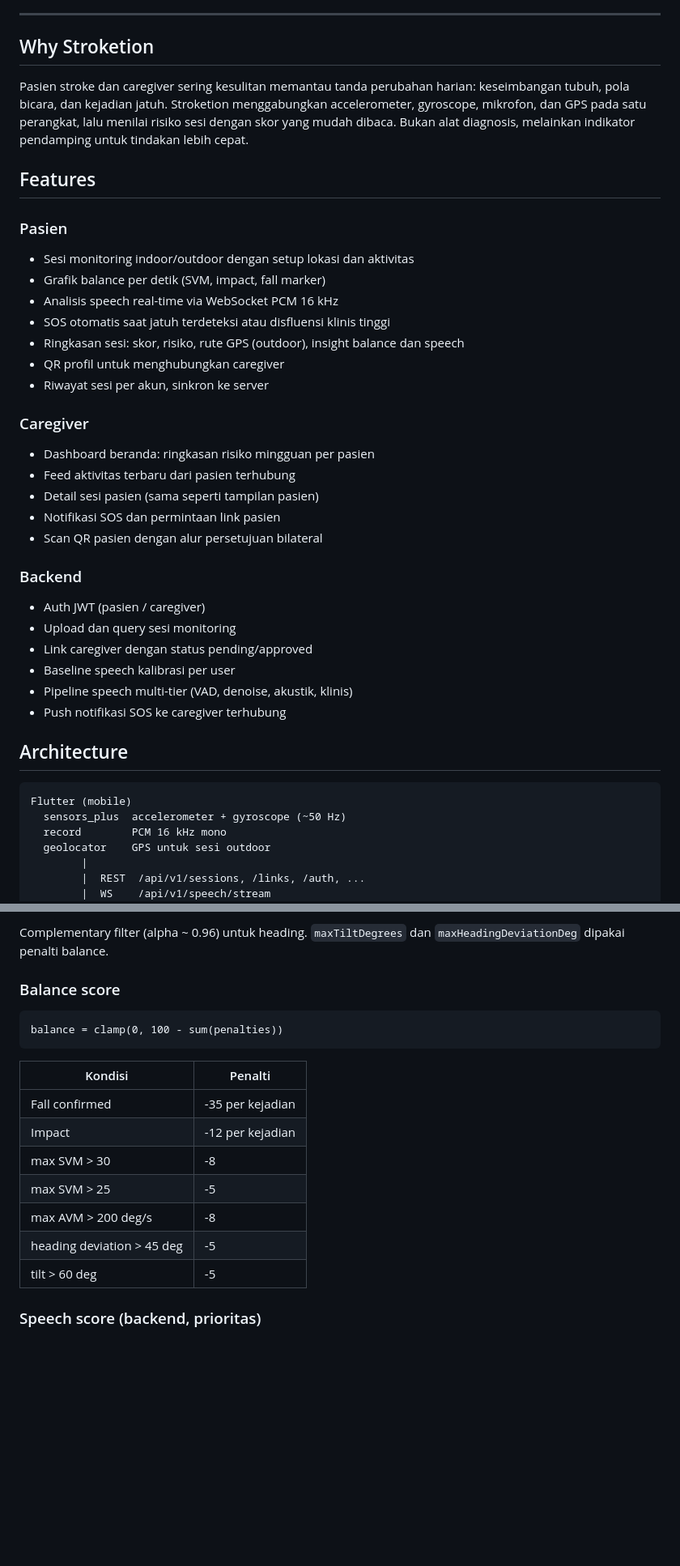
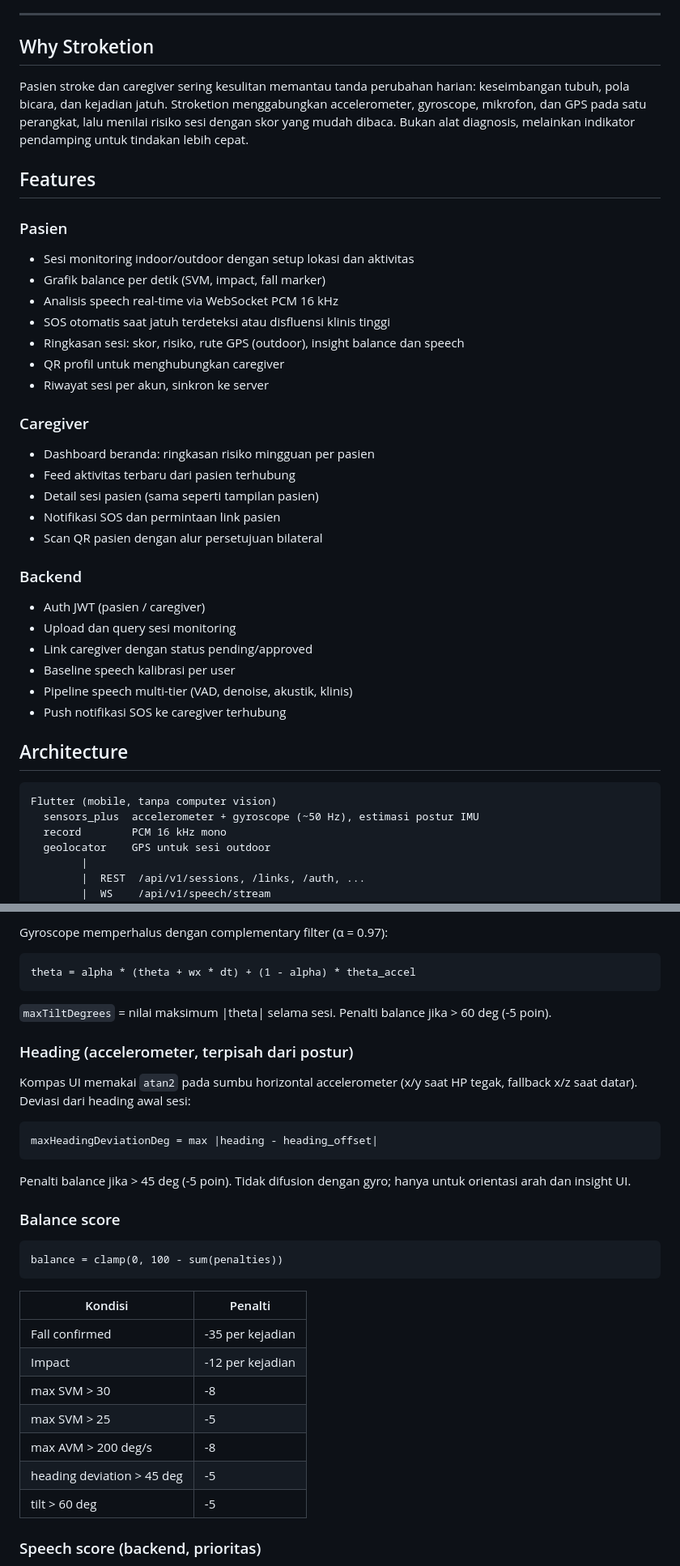
Before and after one commit to inRiza/Stroketion, a Markdown page: README.md, 2 parts joined by grey strips. Shown at 81% size. Drawn GitHub-style; blank space fills up the shorter version.

````diff
--- a/README.md
+++ b/README.md
@@ -36,11 +10,15 @@
 
 ---
+
+
 
 ## Why Stroketion
 
 Pasien stroke dan caregiver sering kesulitan memantau tanda perubahan harian: keseimbangan tubuh, pola bicara, dan kejadian jatuh. Stroketion menggabungkan accelerometer, gyroscope, mikrofon, dan GPS pada satu perangkat, lalu menilai risiko sesi dengan skor yang mudah dibaca. Bukan alat diagnosis, melainkan indikator pendamping untuk tindakan lebih cepat.
 
 ## Features
+
+
 
 ### Pasien
 
@@ -52,6 +30,8 @@ Pasien stroke dan caregiver sering kesulitan memantau tanda perubahan harian: ke
 - QR profil untuk menghubungkan caregiver
 - Riwayat sesi per akun, sinkron ke server
 
+
+
 ### Caregiver
 
 - Dashboard beranda: ringkasan risiko mingguan per pasien
@@ -59,6 +39,8 @@ Pasien stroke dan caregiver sering kesulitan memantau tanda perubahan harian: ke
 - Detail sesi pasien (sama seperti tampilan pasien)
 - Notifikasi SOS dan permintaan link pasien
 - Scan QR pasien dengan alur persetujuan bilateral
+
+
 
 ### Backend
 
@@ -69,11 +51,13 @@ Pasien stroke dan caregiver sering kesulitan memantau tanda perubahan harian: ke
 - Pipeline speech multi-tier (VAD, denoise, akustik, klinis)
 - Push notifikasi SOS ke caregiver terhubung
 
+
+
 ## Architecture
 
 ```text
-Flutter (mobile)
-  sensors_plus  accelerometer + gyroscope (~50 Hz)
+Flutter (mobile, tanpa computer vision)
+  sensors_plus  accelerometer + gyroscope (~50 Hz), estimasi postur IMU
   record        PCM 16 kHz mono
   geolocator    GPS untuk sesi outdoor
         |
@@ -151,6 +151,22 @@ theta = arctan2(ay, az)
 ```
 
-Complementary filter (alpha ~ 0.96) untuk heading. `maxTiltDegrees` dan `maxHeadingDeviationDeg` dipakai penalti balance.
+Gyroscope memperhalus dengan complementary filter (α = 0.97):
+
+```
+theta = alpha * (theta + wx * dt) + (1 - alpha) * theta_accel
+```
+
+`maxTiltDegrees` = nilai maksimum |theta| selama sesi. Penalti balance jika > 60 deg (-5 poin).
+
+### Heading (accelerometer, terpisah dari postur)
+
+Kompas UI memakai `atan2` pada sumbu horizontal accelerometer (x/y saat HP tegak, fallback x/z saat datar). Deviasi dari heading awal sesi:
+
+```
+maxHeadingDeviationDeg = max |heading - heading_offset|
+```
+
+Penalti balance jika > 45 deg (-5 poin). Tidak difusion dengan gyro; hanya untuk orientasi arah dan insight UI.
 
 ### Balance score
 
@@ -158,15 +174,19 @@ Complementary filter (alpha ~ 0.96) untuk heading. `maxTiltDegrees` dan `maxHead
 balance = clamp(0, 100 - sum(penalties))
 ```
 
-| Kondisi | Penalti |
-|---------|---------|
-| Fall confirmed | -35 per kejadian |
-| Impact | -12 per kejadian |
-| max SVM > 30 | -8 |
-| max SVM > 25 | -5 |
-| max AVM > 200 deg/s | -8 |
-| heading deviation > 45 deg | -5 |
-| tilt > 60 deg | -5 |
+
+| Kondisi                    | Penalti          |
+| -------------------------- | ---------------- |
+| Fall confirmed             | -35 per kejadian |
+| Impact                     | -12 per kejadian |
+| max SVM > 30               | -8               |
+| max SVM > 25               | -5               |
+| max AVM > 200 deg/s        | -8               |
+| heading deviation > 45 deg | -5               |
+| tilt > 60 deg              | -5               |
+
+
+
 
 ### Speech score (backend, prioritas)
 
````
Also changed, not shown: other parts of README.md (+52 -56 lines).
